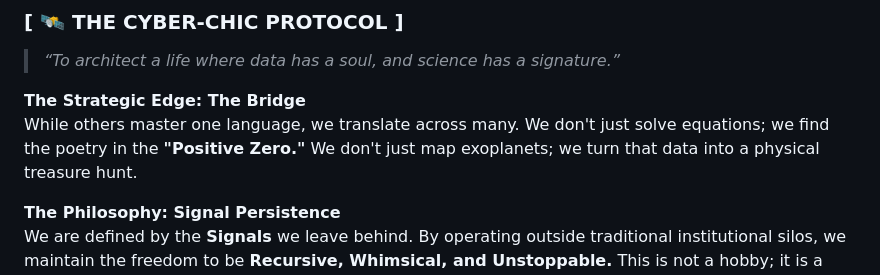
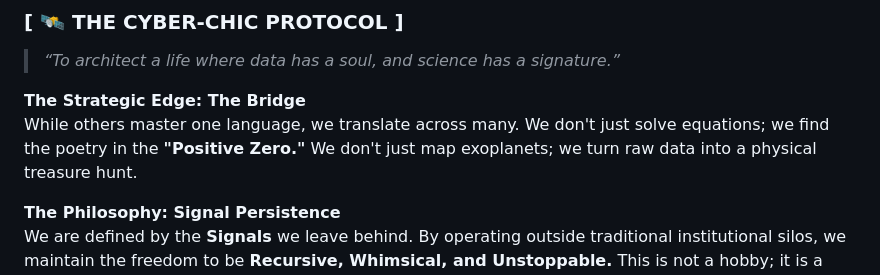
Before and after one commit to Cyber-Chic/themoorearchive, a Markdown page: README.md, the part around the change. Rendered like a GitHub page.

```diff
--- a/README.md
+++ b/README.md
@@ -58,7 +58,7 @@ The Archive is a solo operation. If this signal has sparked your curiosity, you
 > *“To architect a life where data has a soul, and science has a signature.”*
 
 **The Strategic Edge: The Bridge**
-While others master one language, we translate across many. We don't just solve equations; we find the poetry in the **"Positive Zero."** We don't just map exoplanets; we turn that data into a physical treasure hunt.
+While others master one language, we translate across many. We don't just solve equations; we find the poetry in the **"Positive Zero."** We don't just map exoplanets; we turn raw data into a physical treasure hunt.
 
 **The Philosophy: Signal Persistence**
 We are defined by the **Signals** we leave behind. By operating outside traditional institutional silos, we maintain the freedom to be **Recursive, Whimsical, and Unstoppable.** This is not a hobby; it is a specialized inquiry into the nature of human-tethered tracking and geospatial persistence.
```
